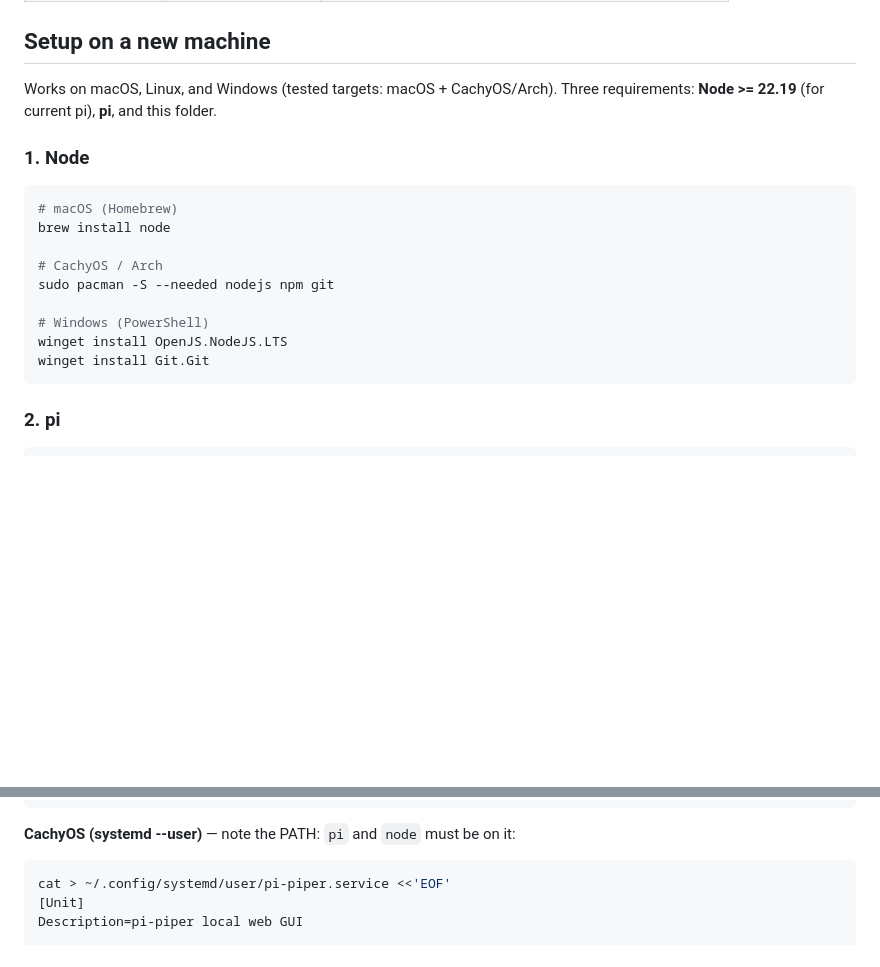
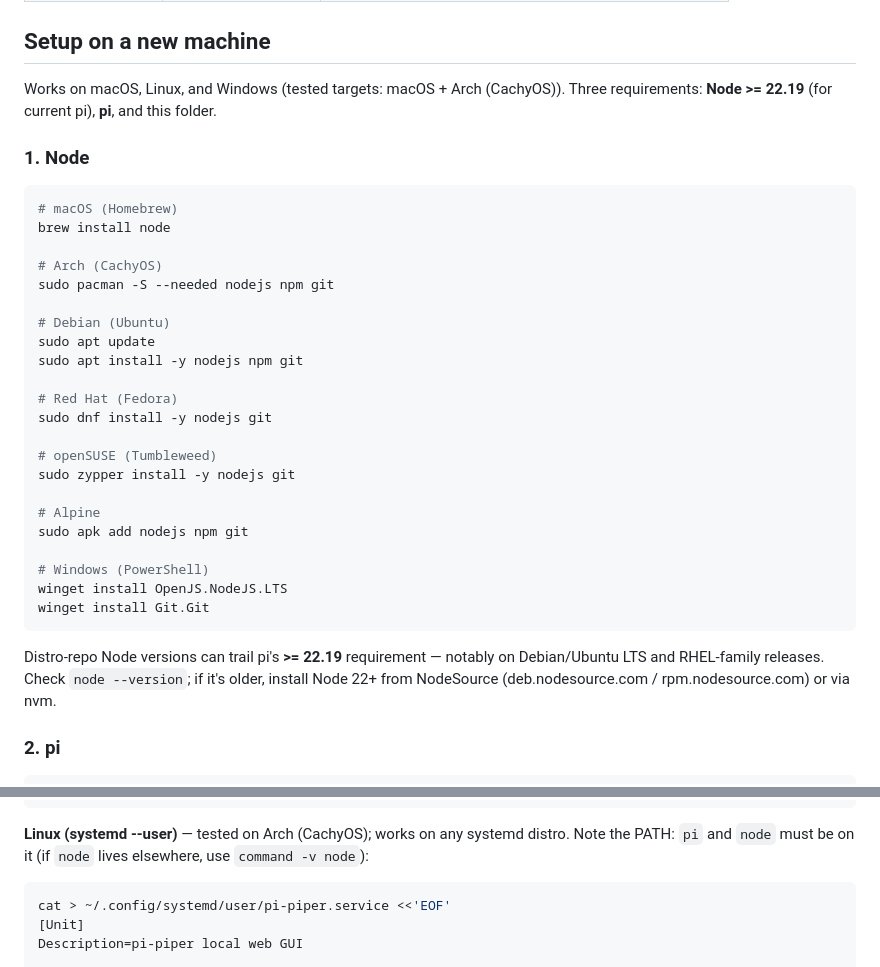
Before and after one commit to seanmgoodell/pi-piper, a Markdown page: README.md, 2 parts joined by grey strips. Drawn GitHub-style; blank space fills up the shorter version.

Commit message:
docs: per-distro install instructions (Arch, Debian, Red Hat, openSUSE, Alpine)
- retitle CachyOS / Arch as Arch (CachyOS)
- add Debian (Ubuntu), Red Hat (Fedora), openSUSE (Tumbleweed), Alpine
- note the Node >= 22.19 gap in distro repos; NodeSource / nvm fallback
- genericize the systemd start-at-login section for non-Arch distros

````diff
--- a/README.md
+++ b/README.md
@@ -29,7 +29,7 @@ Environment:
 
 ## Setup on a new machine
 
-Works on macOS, Linux, and Windows (tested targets: macOS + CachyOS/Arch).
+Works on macOS, Linux, and Windows (tested targets: macOS + Arch (CachyOS)).
 Three requirements: **Node >= 22.19** (for current pi), **pi**, and this folder.
 
 ### 1. Node
@@ -38,13 +38,31 @@ Three requirements: **Node >= 22.19** (for current pi), **pi**, and this folder.
 # macOS (Homebrew)
 brew install node
 
-# CachyOS / Arch
+# Arch (CachyOS)
 sudo pacman -S --needed nodejs npm git
+
+# Debian (Ubuntu)
+sudo apt update
+sudo apt install -y nodejs npm git
+
+# Red Hat (Fedora)
+sudo dnf install -y nodejs git
+
+# openSUSE (Tumbleweed)
+sudo zypper install -y nodejs git
+
+# Alpine
+sudo apk add nodejs npm git
 
 # Windows (PowerShell)
 winget install OpenJS.NodeJS.LTS
 winget install Git.Git
 ```
+
+Distro-repo Node versions can trail pi's **>= 22.19** requirement — notably on
+Debian/Ubuntu LTS and RHEL-family releases. Check `node --version`; if it's
+older, install Node 22+ from NodeSource (deb.nodesource.com /
+rpm.nodesource.com) or via nvm.
 
 ### 2. pi
 
@@ -90,7 +108,9 @@ EOF
 launchctl load ~/Library/LaunchAgents/us.sean.pi-piper.plist
 ```
 
-**CachyOS (systemd --user)** — note the PATH: `pi` and `node` must be on it:
+**Linux (systemd --user)** — tested on Arch (CachyOS); works on any systemd
+distro. Note the PATH: `pi` and `node` must be on it (if `node` lives
+elsewhere, use `command -v node`):
 
 ```sh
 cat > ~/.config/systemd/user/pi-piper.service <<'EOF'
````
